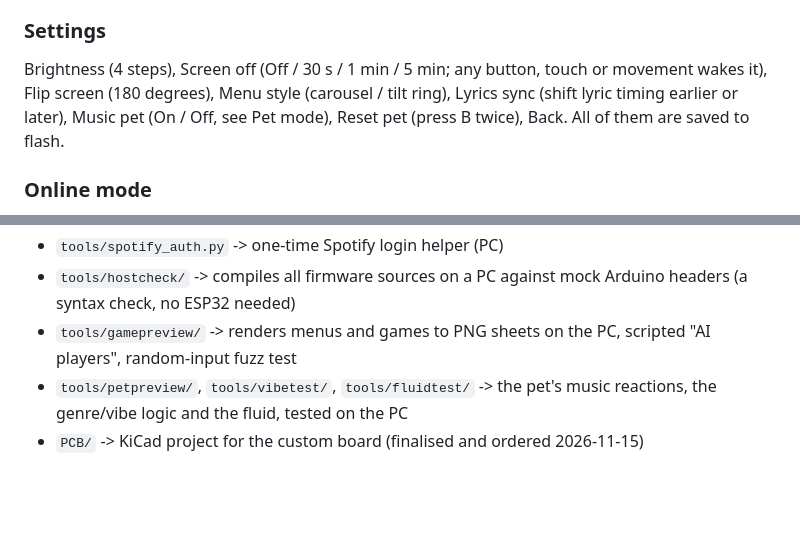
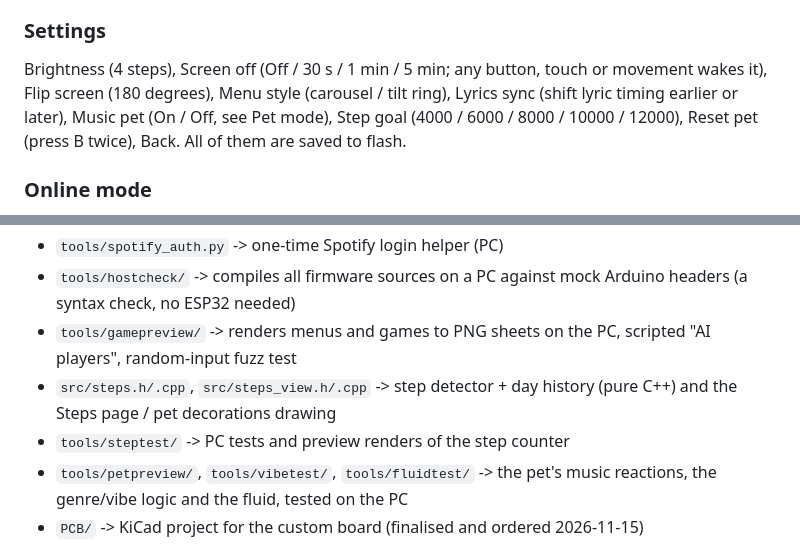
Before and after one commit to Salmon10k/Pocketpet.esp32c3, a Markdown page: README.md, 2 parts joined by grey strips. GitHub-like rendering; blank space fills up the shorter version.

```diff
--- a/README.md
+++ b/README.md
@@ -72,7 +72,7 @@ Built for the three buttons and the MPU6050. Best scores are saved.
 Online has 12 screens that need the internet (see below). Copy `src/secrets.example.h` to `src/secrets.h` and set `WIFI_SSID` / `WIFI_PASSWORD` locally first. The touch pad only works in Pet mode.
 
 ### Settings
-Brightness (4 steps), Screen off (Off / 30 s / 1 min / 5 min; any button, touch or movement wakes it), Flip screen (180 degrees), Menu style (carousel / tilt ring), Lyrics sync (shift lyric timing earlier or later), Music pet (On / Off, see Pet mode), Reset pet (press B twice), Back. All of them are saved to flash.
+Brightness (4 steps), Screen off (Off / 30 s / 1 min / 5 min; any button, touch or movement wakes it), Flip screen (180 degrees), Menu style (carousel / tilt ring), Lyrics sync (shift lyric timing earlier or later), Music pet (On / Off, see Pet mode), Step goal (4000 / 6000 / 8000 / 10000 / 12000), Reset pet (press B twice), Back. All of them are saved to flash.
 
 ### Online mode
 Wi-Fi stays **off** everywhere except Online mode. Entering Online connects **once** (up to 3 automatic attempts, then each request is retried up to 3 times for random network hiccups), fetches everything for every screen in one go, and stays connected while you browse. Leaving Online switches the radio off. The list header shows the state: `wifi 2/3`, `sync 4/9`, `online`, `offline`. Every screen shows how old its data is (top right). If a refresh fails you keep the last good data.
@@ -165,6 +176,8 @@ Happiness and energy are saved to flash (about every 2 minutes when they changed
 - `tools/spotify_auth.py` -> one-time Spotify login helper (PC)
 - `tools/hostcheck/` -> compiles all firmware sources on a PC against mock Arduino headers (a syntax check, no ESP32 needed)
 - `tools/gamepreview/` -> renders menus and games to PNG sheets on the PC, scripted "AI players", random-input fuzz test
+- `src/steps.h/.cpp`, `src/steps_view.h/.cpp` -> step detector + day history (pure C++) and the Steps page / pet decorations drawing
+- `tools/steptest/` -> PC tests and preview renders of the step counter
 - `tools/petpreview/`, `tools/vibetest/`, `tools/fluidtest/` -> the pet's music reactions, the genre/vibe logic and the fluid, tested on the PC
 - `PCB/` -> KiCad project for the custom board (finalised and ordered 2026-11-15)
 - `src/config.h` -> all GPIO assignments, I2C addresses and pet tuning
```
Also changed, not shown: other parts of README.md (+12 -1 lines), HANDOFF.md (+9 -0 lines), docs/images/steps-page.png (added), docs/images/steps-pet.png (added), 14 other files.
